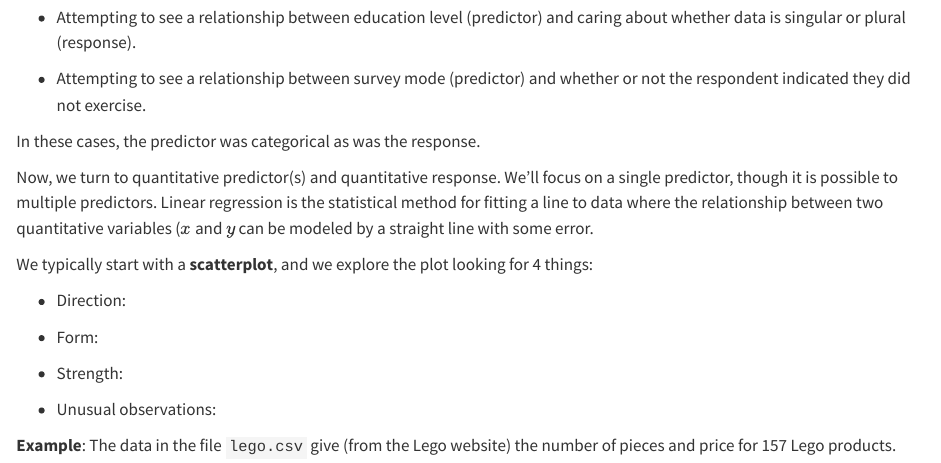
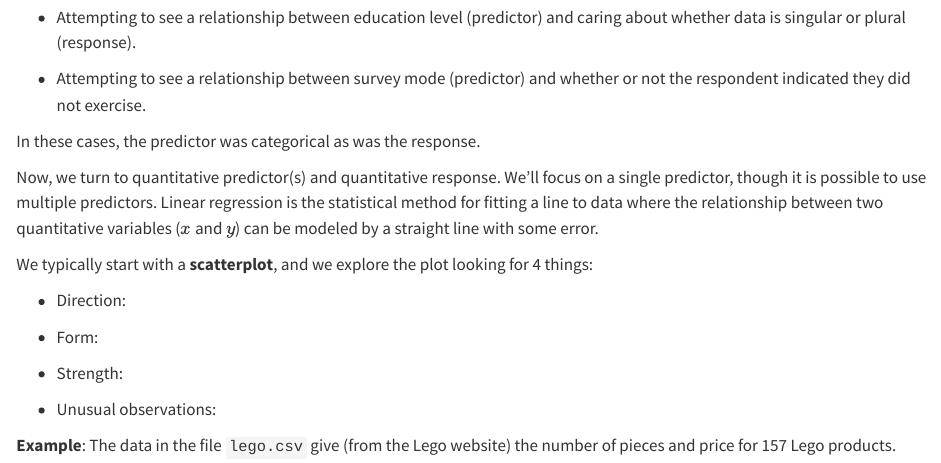
Before and after one commit to erinblankenship/STAT102, a Quarto document (Section-4-Regression.qmd): the page in a window 1100 px wide, from 690 px down. Rendered offline with R 4.5, knitr and Pandoc in place of Quarto, with nearby package versions.

Commit message:
fix typos

```diff
--- a/Section-4-Regression.qmd
+++ b/Section-4-Regression.qmd
@@ -45,7 +45,7 @@ For other recent examples:
 
 In these cases, the predictor was categorical as was the response.
 
-Now, we turn to quantitative predictor(s) and quantitative response. We'll focus on a single predictor, though it is possible to multiple predictors. Linear regression is the statistical method for fitting a line to data where the relationship between two quantitative variables ($x$ and $y$ can be modeled by a straight line with some error.
+Now, we turn to quantitative predictor(s) and quantitative response. We'll focus on a single predictor, though it is possible to use multiple predictors. Linear regression is the statistical method for fitting a line to data where the relationship between two quantitative variables ($x$ and $y$) can be modeled by a straight line with some error.
 
 We typically start with a **scatterplot**, and we explore the plot looking for 4 things:
 
```
Also changed, not shown: docs/search.json, syllabus-spring-2026.pdf, 17 other files.
